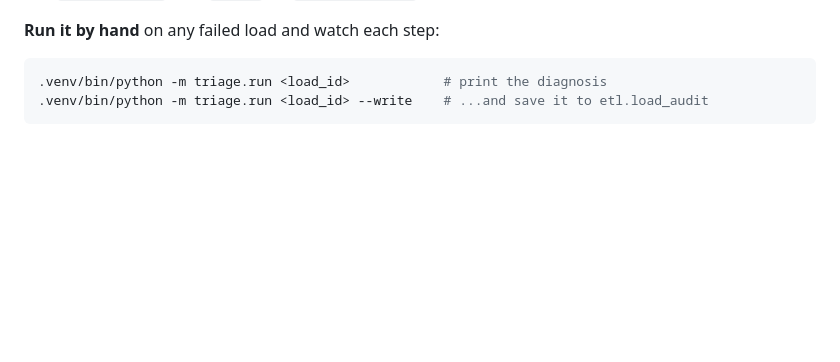
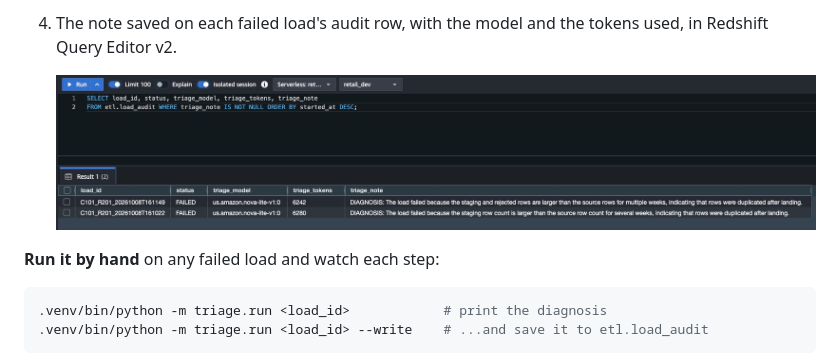
Before and after one commit to ankur715/AI_Retail_Sales_Analytics_AWS, a Markdown page: README.md, the part around the change printed below. Drawn GitHub-style; pictures changed too: pics/triage_audit_row.jpg (added); blank space fills up the shorter version.

Commit message:
README: screenshots of the live triage run (failed DAG, agent log, CLI, audit row)

````diff
--- a/README.md
+++ b/README.md
@@ -500,3 +518,8 @@ file was dropped:
+4. The note saved on each failed load's audit row, with the model and the
+   tokens used, in Redshift Query Editor v2.
+
+   ![Redshift Query Editor: etl.load_audit rows with triage_model, triage_tokens and triage_note](pics/triage_audit_row.jpg)
+
 **Run it by hand** on any failed load and watch each step:
 
 ```bash
````
Also changed, not shown: other parts of README.md (+18 -0 lines), pics/triage_airflow_log.png (added), pics/triage_cli.jpg (added), pics/triage_dag_failed.jpg (added).
